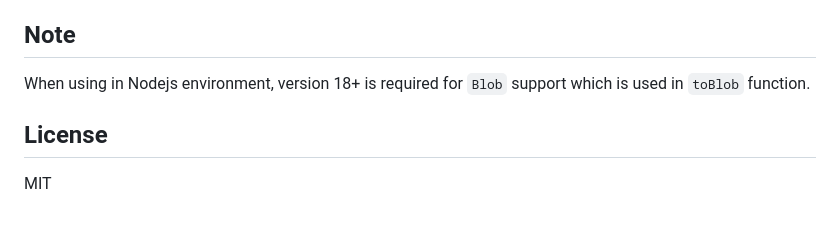
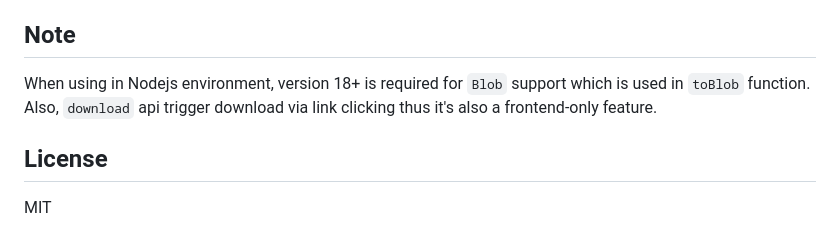
Before and after one commit to plotdb/csv4xls, a Markdown page: README.md, the part around the change. Rendered like a GitHub page.

Commit message:
update doc about nodejs and download api

```diff
--- a/README.md
+++ b/README.md
@@ -69,7 +69,7 @@ csv4xls provides following APIs:
 
 ## Note
 
-When using in Nodejs environment, version 18+ is required for `Blob` support which is used in `toBlob` function.
+When using in Nodejs environment, version 18+ is required for `Blob` support which is used in `toBlob` function. Also, `download` api trigger download via link clicking thus it's also a frontend-only feature.
 
 
 ## License
```
